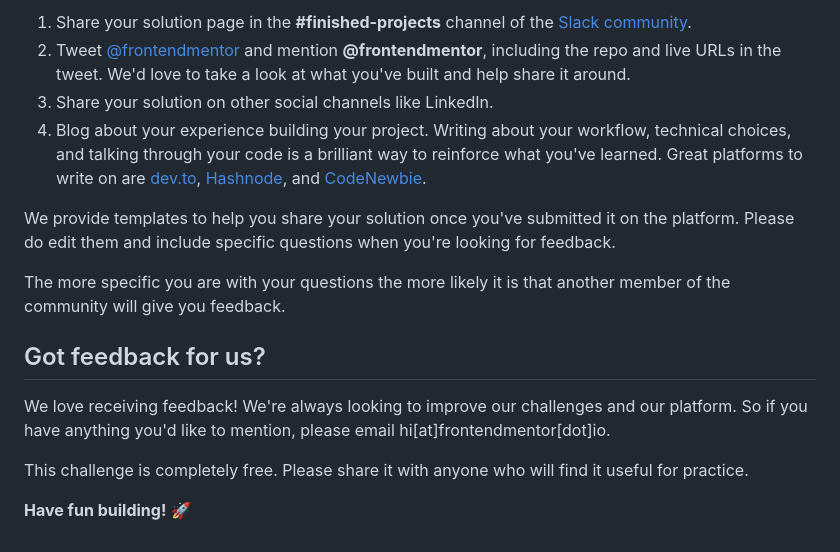
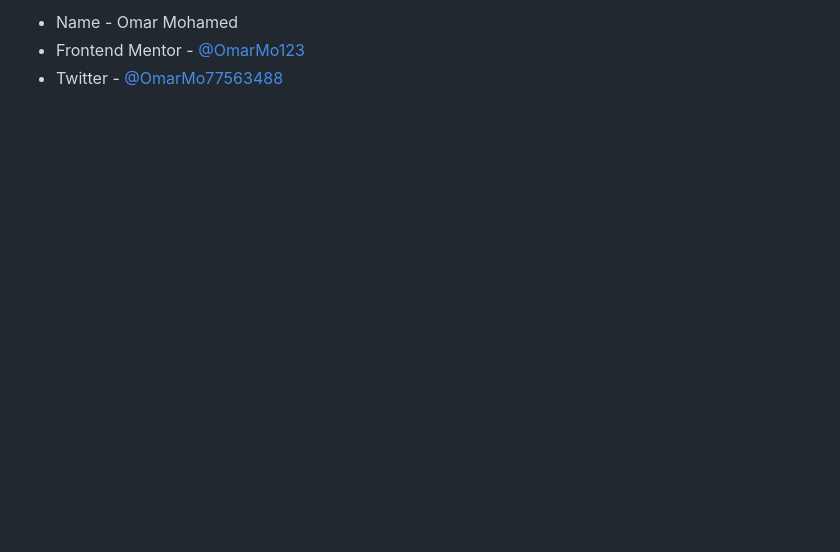
Before and after one commit to OmarLawaty/faq-card, a Markdown page: README.md, the part around the change printed below. GitHub-like rendering; blank space fills up the shorter version.

```diff
--- a/README.md
+++ b/README.md
@@ -78,16 +51,5 @@ There are multiple places you can share your solution:
-1. Share your solution page in the **#finished-projects** channel of the [Slack community](https://www.frontendmentor.io/slack).
-2. Tweet [@frontendmentor](https://twitter.com/frontendmentor) and mention **@frontendmentor**, including the repo and live URLs in the tweet. We'd love to take a look at what you've built and help share it around.
-3. Share your solution on other social channels like LinkedIn.
-4. Blog about your experience building your project. Writing about your workflow, technical choices, and talking through your code is a brilliant way to reinforce what you've learned. Great platforms to write on are [dev.to](https://dev.to/), [Hashnode](https://hashnode.com/), and [CodeNewbie](https://community.codenewbie.org/).
-
-We provide templates to help you share your solution once you've submitted it on the platform. Please do edit them and include specific questions when you're looking for feedback.
-
-The more specific you are with your questions the more likely it is that another member of the community will give you feedback.
-
-## Got feedback for us?
-
-We love receiving feedback! We're always looking to improve our challenges and our platform. So if you have anything you'd like to mention, please email hi[at]frontendmentor[dot]io.
-
-This challenge is completely free. Please share it with anyone who will find it useful for practice.
-
-**Have fun building!** 🚀
+- Name - Omar Mohamed
+- Frontend Mentor - [@OmarMo123
+  ](https://www.frontendmentor.io/profile/OmarMo123)
+- Twitter - [@OmarMo77563488
+  ](https://www.twitter.com/OmarMo77563488)
```
Also changed, not shown: other parts of README.md (+29 -56 lines), README-template.md (deleted, +0 -112 lines), images/screenshot-desktop.png (added), images/screenshot-mobile.png (added), 4 other files.
